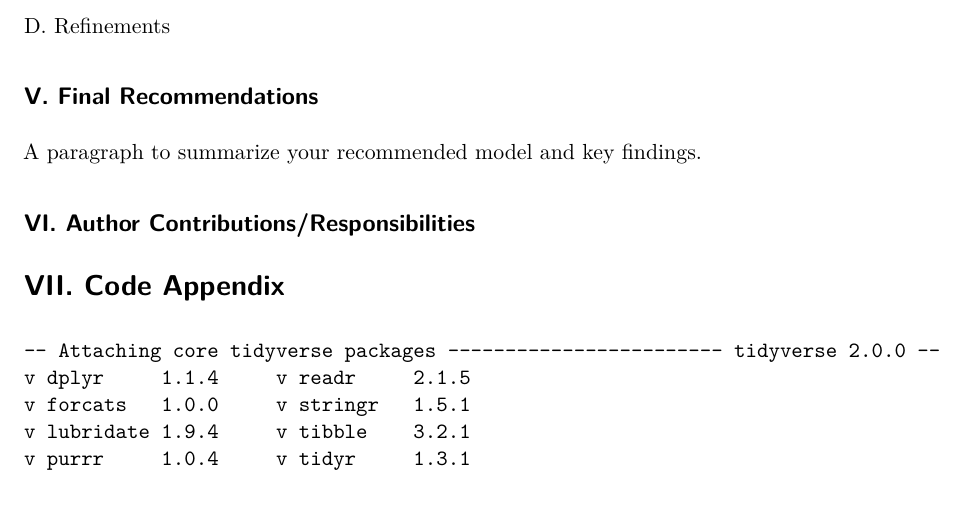
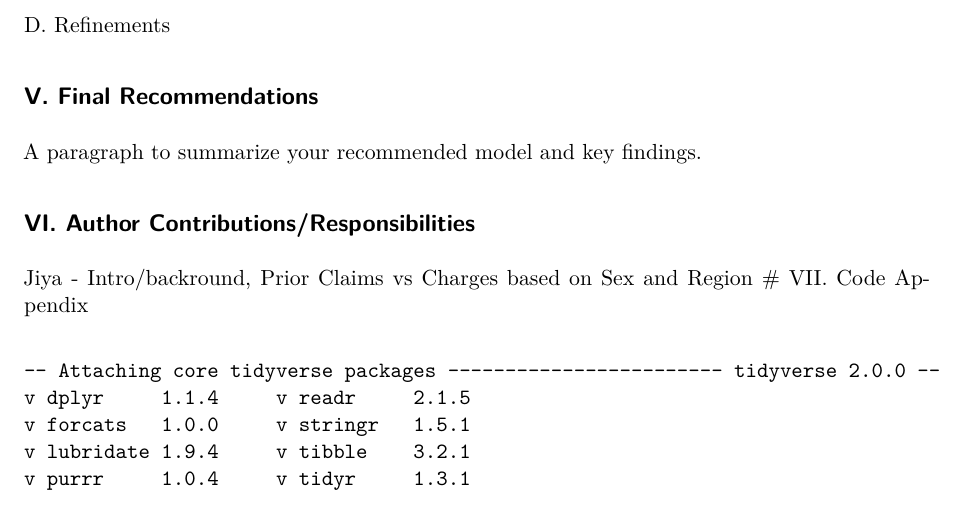
Before and after one commit to grovinsky/STAT380-Activity-02----Group-4, a Quarto document (STAT380 Activity02 Final Report.qmd): part of page 2 of 3, cut so that both start at the same text. Rendered offline with R 4.5, knitr and Pandoc in place of Quarto, then LaTeX, with nearby package versions; some code elsewhere in the file could not run offline; common packages that the code uses without loading them are loaded.

Commit message:
Update author contributions in final report
Added author contributions section with responsibilities.

````diff
--- a/STAT380 Activity02 Final Report.qmd
+++ b/STAT380 Activity02 Final Report.qmd
@@ -106,7 +106,7 @@ D. Refinements
 A paragraph to summarize your recommended model and key findings.
 
 ## VI. Author Contributions/Responsibilities
-
+Jiya - Intro/backround, Prior Claims vs Charges based on Sex and Region
 # VII. Code Appendix
 ```{r}
 #| echo: false
````
